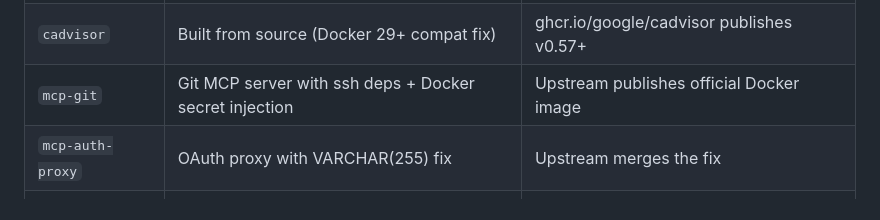
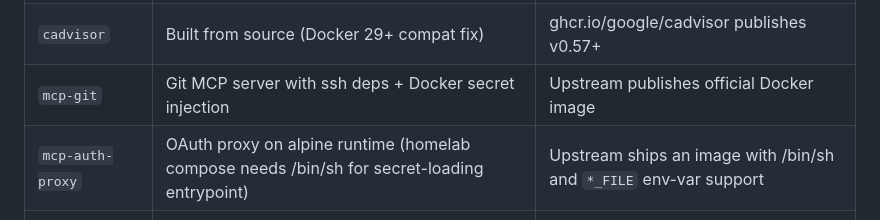
Before and after one commit to alxleo/docker-images, a Markdown page: README.md, the part around the change. Rendered like a GitHub page.

```diff
--- a/README.md
+++ b/README.md
@@ -11,7 +11,7 @@ Auto-discovered from `*/Dockerfile`. Per-image config in optional `.ci.json` fil
 | `caddy-cloudflare` | Caddy + Cloudflare DNS + docker-proxy + tailscale plugins | Never (plugins aren't in upstream) |
 | `cadvisor` | Built from source (Docker 29+ compat fix) | ghcr.io/google/cadvisor publishes v0.57+ |
 | `mcp-git` | Git MCP server with ssh deps + Docker secret injection | Upstream publishes official Docker image |
-| `mcp-auth-proxy` | OAuth proxy with VARCHAR(255) fix | Upstream merges the fix |
+| `mcp-auth-proxy` | OAuth proxy on alpine runtime (homelab compose needs /bin/sh for secret-loading entrypoint) | Upstream ships an image with /bin/sh and `*_FILE` env-var support |
 | `pr-reviewer` | AI PR reviewer with Claude/Gemini/Codex CLIs | Never (custom multi-model engine) |
 | `semaphore` | Semaphore UI + homelab tools (sops, age, dig, jq, rsync) | Never (tooling layer always needed) |
 | `dagu-ops` | Dagu + restic + rclone + Docker CLI | Never (ops tooling layer) |
```
Also changed, not shown: CLAUDE.md (+2 -3 lines).
